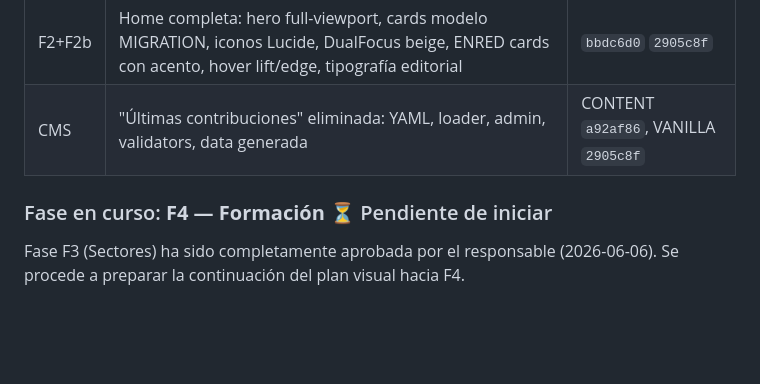
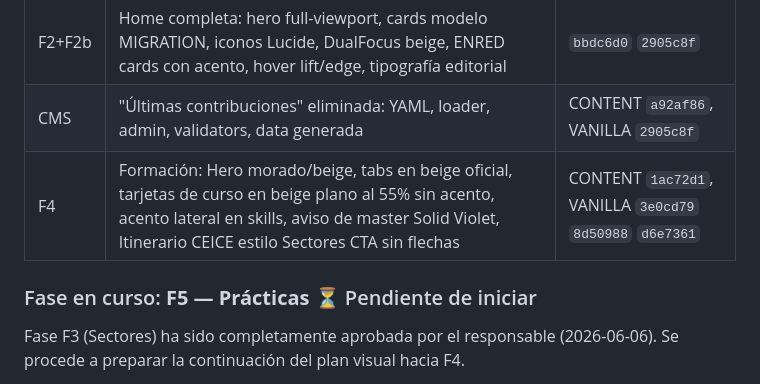
Before and after one commit to jsmiragregori/AI-STEAM-NETWORK, a Markdown page: PLAN_VISUAL_REDESIGN_2026-06-05.md, the part around the change. GitHub-like rendering; blank space fills up the shorter version.

Commit message:
docs: document completion of F4 Formación in redesign plan

```diff
--- a/PLAN_VISUAL_REDESIGN_2026-06-05.md
+++ b/PLAN_VISUAL_REDESIGN_2026-06-05.md
@@ -513,8 +513,10 @@ COMMIT: `style(global): cierre visual overhaul — modelo AI-STEAM-MIGRATION`
 | F1b | Nav píldora editorial (franja morada, entradas beige, idiomas/CTAs) | `f699468` |
 | F2+F2b | Home completa: hero full-viewport, cards modelo MIGRATION, iconos Lucide, DualFocus beige, ENRED cards con acento, hover lift/edge, tipografía editorial | `bbdc6d0` `2905c8f` |
 | CMS | "Últimas contribuciones" eliminada: YAML, loader, admin, validators, data generada | CONTENT `a92af86`, VANILLA `2905c8f` |
+| F4 | Formación: Hero morado/beige, tabs en beige oficial, tarjetas de curso en beige plano al 55% sin acento, acento lateral en skills, aviso de master Solid Violet, Itinerario CEICE estilo Sectores CTA sin flechas | CONTENT `1ac72d1`, VANILLA `3e0cd79` `8d50988` `d6e7361` |
 
-### Fase en curso: **F4 — Formación** ⏳ Pendiente de iniciar
+### Fase en curso: **F5 — Prácticas** ⏳ Pendiente de iniciar
+
 
 Fase F3 (Sectores) ha sido completamente aprobada por el responsable (2026-06-06). Se procede a preparar la continuación del plan visual hacia F4.
 
```
